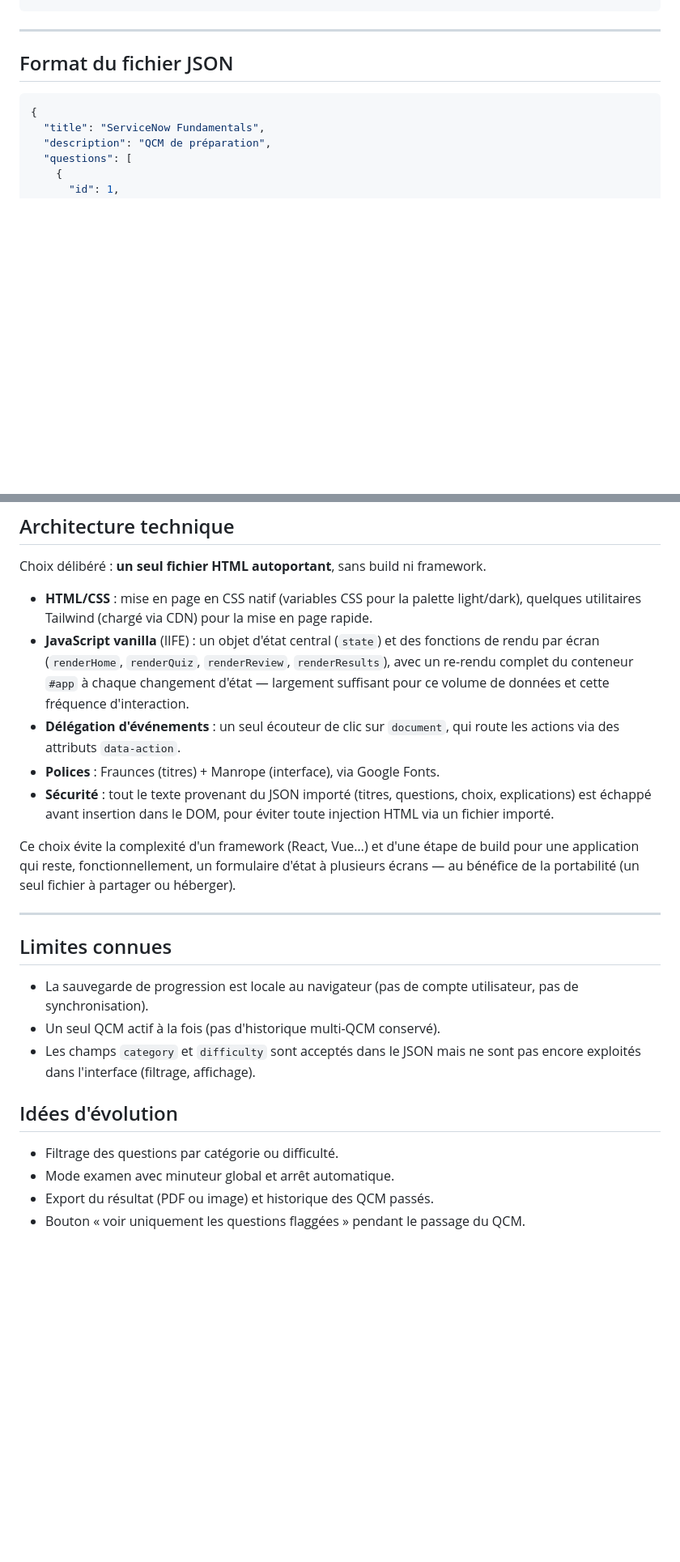
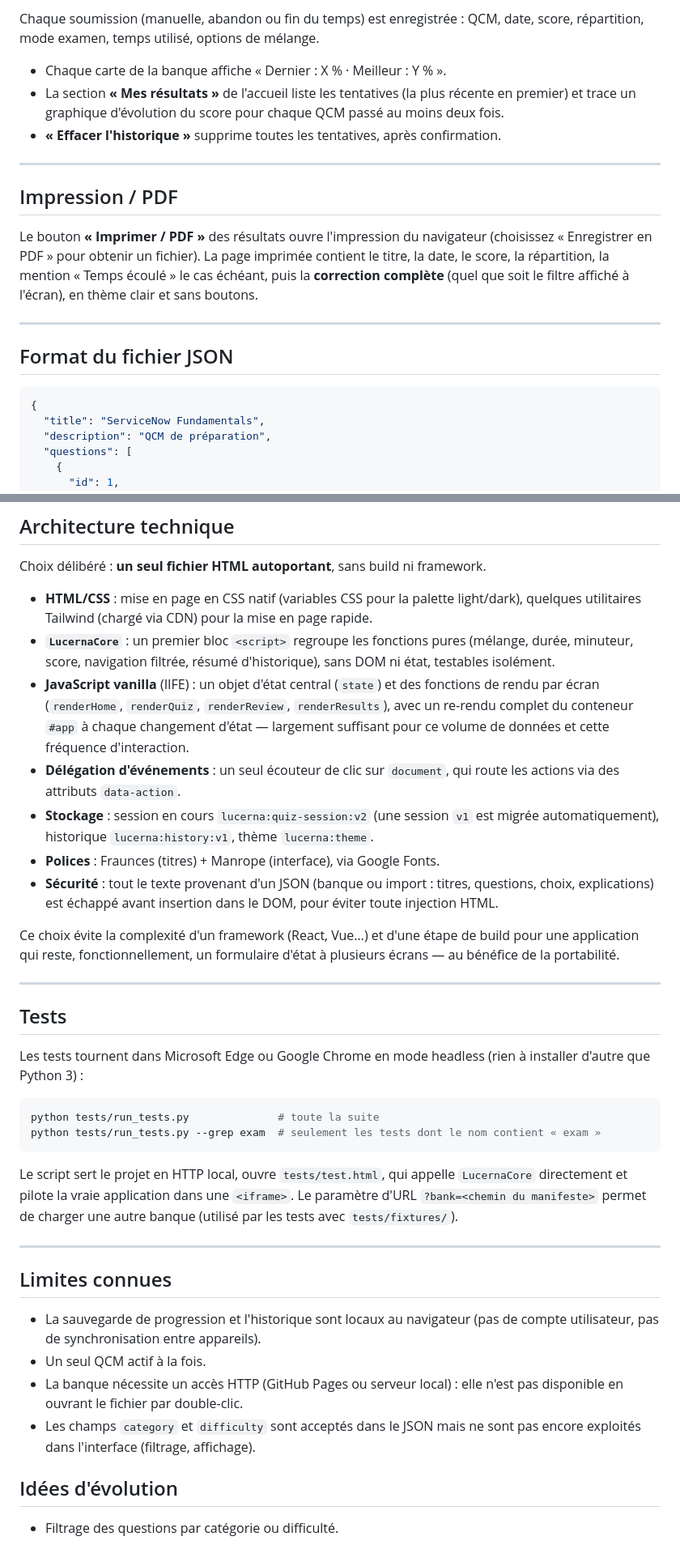
Before and after one commit to abdelhafidaitelmokhtar/lucerna, a Markdown page: README.md, 2 parts joined by grey strips. Shown at 81% size. Rendered like a GitHub page; blank space fills up the shorter version.

````diff
--- a/README.md
+++ b/README.md
@@ -65,3 +126,14 @@ Accueil → Import JSON → Validation → Aperçu → Lancement du QCM
+Chaque soumission (manuelle, abandon ou fin du temps) est enregistrée : QCM, date, score, répartition, mode examen, temps utilisé, options de mélange.
+
+- Chaque carte de la banque affiche « Dernier : X % · Meilleur : Y % ».
+- La section **« Mes résultats »** de l'accueil liste les tentatives (la plus récente en premier) et trace un graphique d'évolution du score pour chaque QCM passé au moins deux fois.
+- **« Effacer l'historique »** supprime toutes les tentatives, après confirmation.
+
+---
+
+## Impression / PDF
+
+Le bouton **« Imprimer / PDF »** des résultats ouvre l'impression du navigateur (choisissez « Enregistrer en PDF » pour obtenir un fichier). La page imprimée contient le titre, la date, le score, la répartition, la mention « Temps écoulé » le cas échéant, puis la **correction complète** (quel que soit le filtre affiché à l'écran), en thème clair et sans boutons.
 
 ---
 
@@ -163,24 +235,37 @@ L'interface s'adapte à la largeur d'écran :
 Choix délibéré : **un seul fichier HTML autoportant**, sans build ni framework.
 
 - **HTML/CSS** : mise en page en CSS natif (variables CSS pour la palette light/dark), quelques utilitaires Tailwind (chargé via CDN) pour la mise en page rapide.
+- **`LucernaCore`** : un premier bloc `<script>` regroupe les fonctions pures (mélange, durée, minuteur, score, navigation filtrée, résumé d'historique), sans DOM ni état, testables isolément.
 - **JavaScript vanilla** (IIFE) : un objet d'état central (`state`) et des fonctions de rendu par écran (`renderHome`, `renderQuiz`, `renderReview`, `renderResults`), avec un re-rendu complet du conteneur `#app` à chaque changement d'état — largement suffisant pour ce volume de données et cette fréquence d'interaction.
 - **Délégation d'événements** : un seul écouteur de clic sur `document`, qui route les actions via des attributs `data-action`.
+- **Stockage** : session en cours `lucerna:quiz-session:v2` (une session `v1` est migrée automatiquement), historique `lucerna:history:v1`, thème `lucerna:theme`.
 - **Polices** : Fraunces (titres) + Manrope (interface), via Google Fonts.
-- **Sécurité** : tout le texte provenant du JSON importé (titres, questions, choix, explications) est échappé avant insertion dans le DOM, pour éviter toute injection HTML via un fichier importé.
+- **Sécurité** : tout le texte provenant d'un JSON (banque ou import : titres, questions, choix, explications) est échappé avant insertion dans le DOM, pour éviter toute injection HTML.
 
-Ce choix évite la complexité d'un framework (React, Vue…) et d'une étape de build pour une application qui reste, fonctionnellement, un formulaire d'état à plusieurs écrans — au bénéfice de la portabilité (un seul fichier à partager ou héberger).
+Ce choix évite la complexité d'un framework (React, Vue…) et d'une étape de build pour une application qui reste, fonctionnellement, un formulaire d'état à plusieurs écrans — au bénéfice de la portabilité.
+
+---
+
+## Tests
+
+Les tests tournent dans Microsoft Edge ou Google Chrome en mode headless (rien à installer d'autre que Python 3) :
+
+```bash
+python tests/run_tests.py              # toute la suite
+python tests/run_tests.py --grep exam  # seulement les tests dont le nom contient « exam »
+```
+
+Le script sert le projet en HTTP local, ouvre `tests/test.html`, qui appelle `LucernaCore` directement et pilote la vraie application dans une `<iframe>`. Le paramètre d'URL `?bank=<chemin du manifeste>` permet de charger une autre banque (utilisé par les tests avec `tests/fixtures/`).
 
 ---
 
 ## Limites connues
 
-- La sauvegarde de progression est locale au navigateur (pas de compte utilisateur, pas de synchronisation).
-- Un seul QCM actif à la fois (pas d'historique multi-QCM conservé).
+- La sauvegarde de progression et l'historique sont locaux au navigateur (pas de compte utilisateur, pas de synchronisation entre appareils).
+- Un seul QCM actif à la fois.
+- La banque nécessite un accès HTTP (GitHub Pages ou serveur local) : elle n'est pas disponible en ouvrant le fichier par double-clic.
 - Les champs `category` et `difficulty` sont acceptés dans le JSON mais ne sont pas encore exploités dans l'interface (filtrage, affichage).
 
 ## Idées d'évolution
 
 - Filtrage des questions par catégorie ou difficulté.
-- Mode examen avec minuteur global et arrêt automatique.
-- Export du résultat (PDF ou image) et historique des QCM passés.
-- Bouton « voir uniquement les questions flaggées » pendant le passage du QCM.
````
Also changed, not shown: other parts of README.md (+90 -29 lines).
